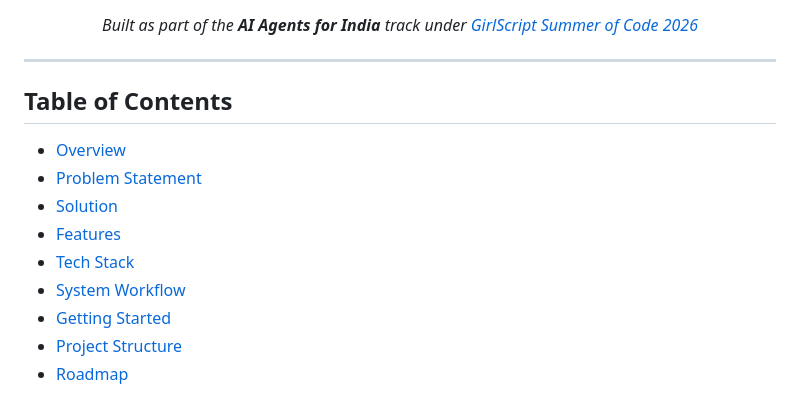
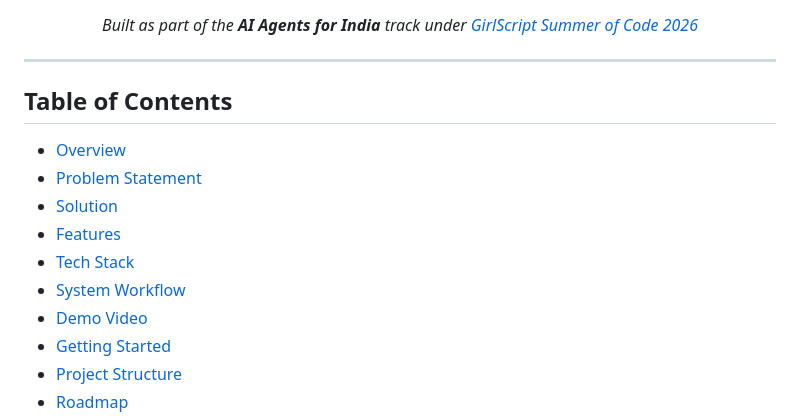
Before and after one commit to ronitmaheshwari05/ai-internship-agent, a Markdown page: README.md, the part around the change. Drawn GitHub-style.

```diff
--- a/README.md
+++ b/README.md
@@ -16,7 +16,7 @@
 
 ---
 
-##  Table of Contents
+## Table of Contents
 
 - [Overview](#-overview)
 - [Problem Statement](#-problem-statement)
@@ -24,6 +24,7 @@
 - [Features](#-features)
 - [Tech Stack](#-tech-stack)
 - [System Workflow](#-system-workflow)
+- [Demo Video](#-demo-video)
 - [Getting Started](#-getting-started)
 - [Project Structure](#-project-structure)
 - [Roadmap](#-roadmap)
```
